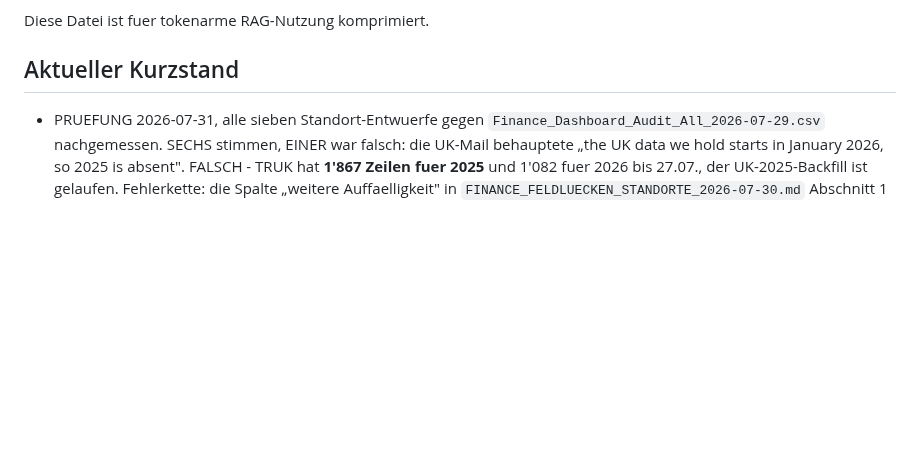
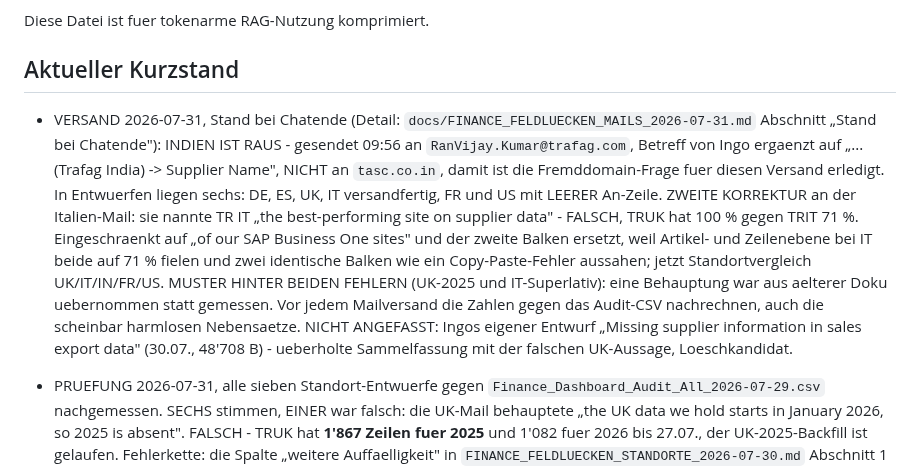
Before and after one commit to metacube2/Ai, a Markdown page: TrafagSalesExporter/lastchange.md, the part around the change. GitHub-like rendering; blank space fills up the shorter version.

```diff
--- a/TrafagSalesExporter/lastchange.md
+++ b/TrafagSalesExporter/lastchange.md
@@ -6,6 +6,19 @@ Diese Datei ist fuer tokenarme RAG-Nutzung komprimiert.
 
 ## Aktueller Kurzstand
 
+- VERSAND 2026-07-31, Stand bei Chatende (Detail: `docs/FINANCE_FELDLUECKEN_MAILS_2026-07-31.md`
+  Abschnitt „Stand bei Chatende"): INDIEN IST RAUS - gesendet 09:56 an `RanVijay.Kumar@trafag.com`,
+  Betreff von Ingo ergaenzt auf „... (Trafag India) -> Supplier Name", NICHT an `tasc.co.in`, damit
+  ist die Fremddomain-Frage fuer diesen Versand erledigt. In Entwuerfen liegen sechs: DE, ES, UK, IT
+  versandfertig, FR und US mit LEERER An-Zeile. ZWEITE KORREKTUR an der Italien-Mail: sie nannte
+  TR IT „the best-performing site on supplier data" - FALSCH, TRUK hat 100 % gegen TRIT 71 %.
+  Eingeschraenkt auf „of our SAP Business One sites" und der zweite Balken ersetzt, weil Artikel-
+  und Zeilenebene bei IT beide auf 71 % fielen und zwei identische Balken wie ein Copy-Paste-Fehler
+  aussahen; jetzt Standortvergleich UK/IT/IN/FR/US. MUSTER HINTER BEIDEN FEHLERN (UK-2025 und
+  IT-Superlativ): eine Behauptung war aus aelterer Doku uebernommen statt gemessen. Vor jedem
+  Mailversand die Zahlen gegen das Audit-CSV nachrechnen, auch die scheinbar harmlosen Nebensaetze.
+  NICHT ANGEFASST: Ingos eigener Entwurf „Missing supplier information in sales export data"
+  (30.07., 48'708 B) - ueberholte Sammelfassung mit der falschen UK-Aussage, Loeschkandidat.
 - PRUEFUNG 2026-07-31, alle sieben Standort-Entwuerfe gegen `Finance_Dashboard_Audit_All_2026-07-29.csv`
   nachgemessen. SECHS stimmen, EINER war falsch: die UK-Mail behauptete „the UK data we hold starts
   in January 2026, so 2025 is absent". FALSCH - TRUK hat **1'867 Zeilen fuer 2025** und 1'082 fuer
```
Also changed, not shown: TrafagSalesExporter/docs/FINANCE_FELDLUECKEN_MAILS_2026-07-31.md (+44 -0 lines).
